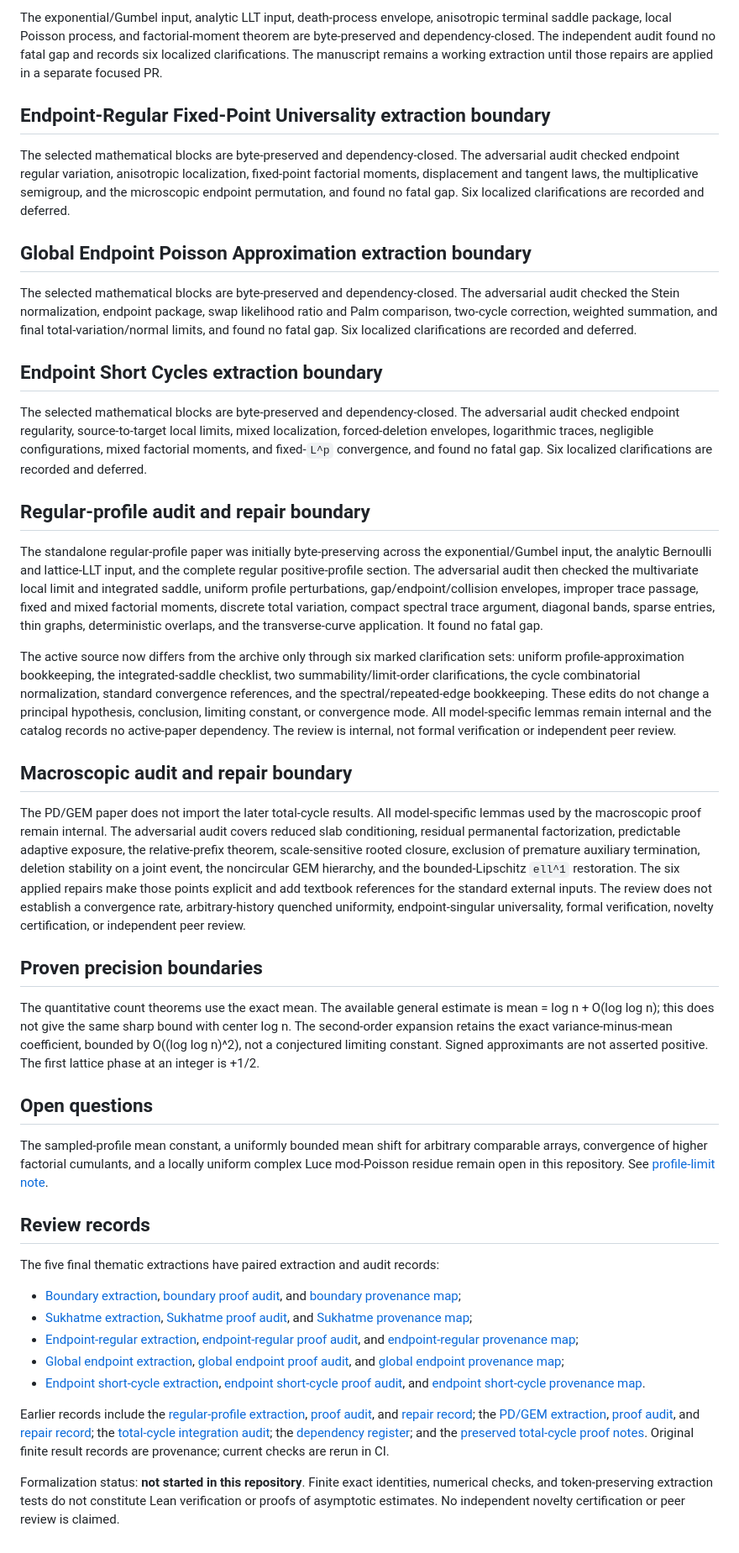
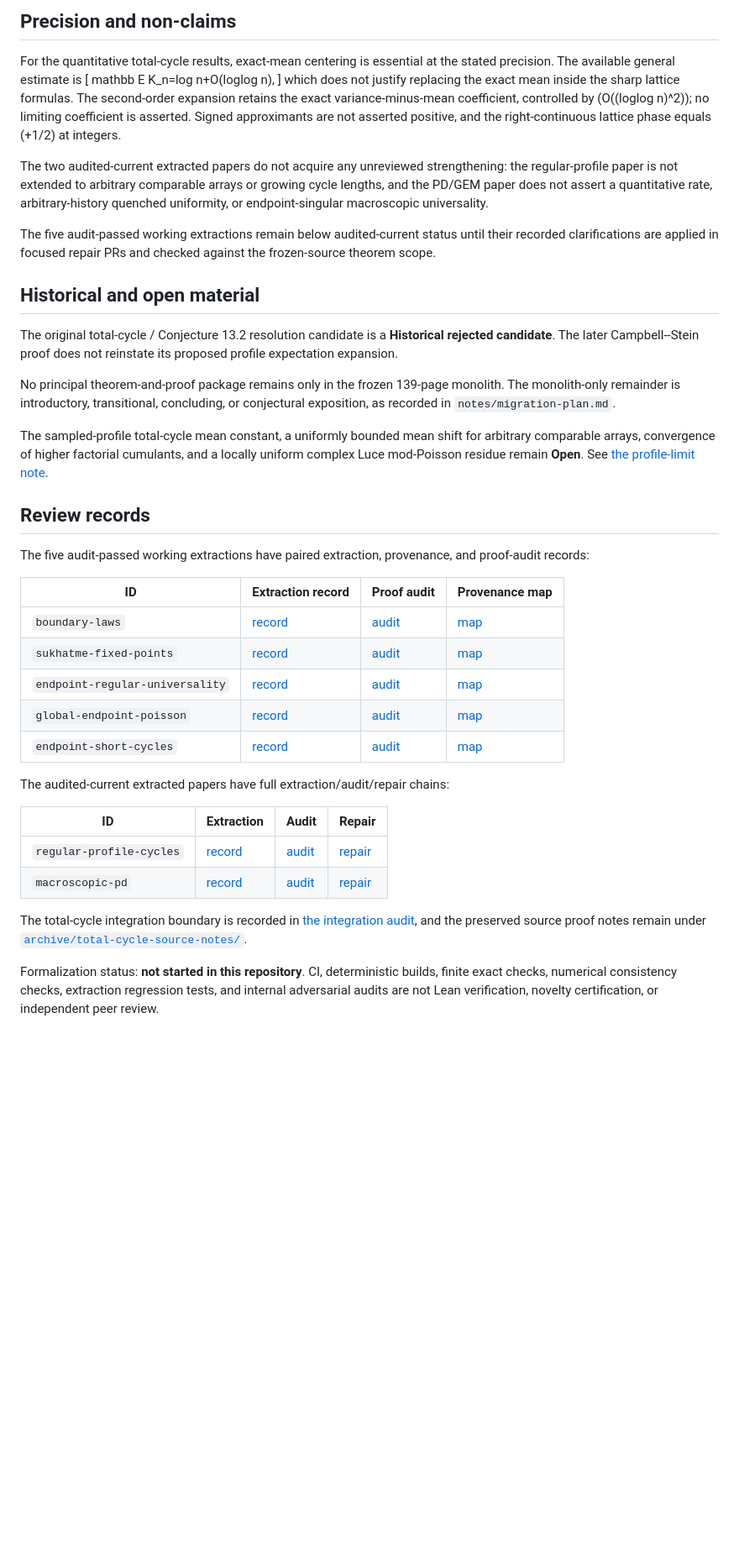
Before and after one commit to long-mathematics/luce-tsetlin-permutations, a Markdown page: THEOREM_STATUS.md, the part around one of its changes. Shown at 84% size. GitHub-like rendering; blank space fills up the shorter version.

Commit message:
Normalize theorem status map

```diff
--- a/THEOREM_STATUS.md
+++ b/THEOREM_STATUS.md
@@ -36,61 +42,43 @@ The selected blocks are byte-preserved, all internal references close, and no ac
 
-The exponential/Gumbel input, analytic LLT input, death-process envelope, anisotropic terminal saddle package, local Poisson process, and factorial-moment theorem are byte-preserved and dependency-closed. The independent audit found no fatal gap and records six localized clarifications. The manuscript remains a working extraction until those repairs are applied in a separate focused PR.
+## Precision and non-claims
 
-## Endpoint-Regular Fixed-Point Universality extraction boundary
+For the quantitative total-cycle results, exact-mean centering is essential at the stated precision. The available general estimate is
+[
+mathbb E K_n=log n+O(loglog n),
+]
+which does not justify replacing the exact mean inside the sharp lattice formulas. The second-order expansion retains the exact variance-minus-mean coefficient, controlled by (O((loglog n)^2)); no limiting coefficient is asserted. Signed approximants are not asserted positive, and the right-continuous lattice phase equals (+1/2) at integers.
 
-The selected mathematical blocks are byte-preserved and dependency-closed. The adversarial audit checked endpoint regular variation, anisotropic localization, fixed-point factorial moments, displacement and tangent laws, the multiplicative semigroup, and the microscopic endpoint permutation, and found no fatal gap. Six localized clarifications are recorded and deferred.
+The two audited-current extracted papers do not acquire any unreviewed strengthening: the regular-profile paper is not extended to arbitrary comparable arrays or growing cycle lengths, and the PD/GEM paper does not assert a quantitative rate, arbitrary-history quenched uniformity, or endpoint-singular macroscopic universality.
 
-## Global Endpoint Poisson Approximation extraction boundary
+The five audit-passed working extractions remain below audited-current status until their recorded clarifications are applied in focused repair PRs and checked against the frozen-source theorem scope.
 
-The selected mathematical blocks are byte-preserved and dependency-closed. The adversarial audit checked the Stein normalization, endpoint package, swap likelihood ratio and Palm comparison, two-cycle correction, weighted summation, and final total-variation/normal limits, and found no fatal gap. Six localized clarifications are recorded and deferred.
+## Historical and open material
 
-## Endpoint Short Cycles extraction boundary
+The original total-cycle / Conjecture 13.2 resolution candidate is a **Historical rejected candidate**. The later Campbell--Stein proof does not reinstate its proposed profile expectation expansion.
 
-The selected mathematical blocks are byte-preserved and dependency-closed. The adversarial audit checked endpoint regularity, source-to-target local limits, mixed localization, forced-deletion envelopes, logarithmic traces, negligible configurations, mixed factorial moments, and fixed-`L^p` convergence, and found no fatal gap. Six localized clarifications are recorded and deferred.
+No principal theorem-and-proof package remains only in the frozen 139-page monolith. The monolith-only remainder is introductory, transitional, concluding, or conjectural exposition, as recorded in `notes/migration-plan.md`.
 
-## Regular-profile audit and repair boundary
-
-The standalone regular-profile paper was initially byte-preserving across the
-exponential/Gumbel input, the analytic Bernoulli and lattice-LLT input, and the
-complete regular positive-profile section. The adversarial audit then checked
-the multivariate local limit and integrated saddle, uniform profile
-perturbations, gap/endpoint/collision envelopes, improper trace passage,
-fixed and mixed factorial moments, discrete total variation, compact spectral
-trace argument, diagonal bands, sparse entries, thin graphs, deterministic
-overlaps, and the transverse-curve application. It found no fatal gap.
-
-The active source now differs from the archive only through six marked
-clarification sets: uniform profile-approximation bookkeeping, the
-integrated-saddle checklist, two summability/limit-order clarifications, the
-cycle combinatorial normalization, standard convergence references, and the
-spectral/repeated-edge bookkeeping. These edits do not change a principal
-hypothesis, conclusion, limiting constant, or convergence mode. All
-model-specific lemmas remain internal and the catalog records no active-paper
-dependency. The review is internal, not formal verification or independent
-peer review.
-
-## Macroscopic audit and repair boundary
-
-The PD/GEM paper does not import the later total-cycle results. All model-specific lemmas used by the macroscopic proof remain internal. The adversarial audit covers reduced slab conditioning, residual permanental factorization, predictable adaptive exposure, the relative-prefix theorem, scale-sensitive rooted closure, exclusion of premature auxiliary termination, deletion stability on a joint event, the noncircular GEM hierarchy, and the bounded-Lipschitz `ell^1` restoration. The six applied repairs make those points explicit and add textbook references for the standard external inputs. The review does not establish a convergence rate, arbitrary-history quenched uniformity, endpoint-singular universality, formal verification, novelty certification, or independent peer review.
-
-## Proven precision boundaries
-
-The quantitative count theorems use the exact mean. The available general estimate is mean = log n + O(log log n); this does not give the same sharp bound with center log n. The second-order expansion retains the exact variance-minus-mean coefficient, bounded by O((log log n)^2), not a conjectured limiting constant. Signed approximants are not asserted positive. The first lattice phase at an integer is +1/2.
-
-## Open questions
-
-The sampled-profile mean constant, a uniformly bounded mean shift for arbitrary comparable arrays, convergence of higher factorial cumulants, and a locally uniform complex Luce mod-Poisson residue remain open in this repository. See [profile-limit note](notes/working/profile-mod-poisson.md).
+The sampled-profile total-cycle mean constant, a uniformly bounded mean shift for arbitrary comparable arrays, convergence of higher factorial cumulants, and a locally uniform complex Luce mod-Poisson residue remain **Open**. See [the profile-limit note](notes/working/profile-mod-poisson.md).
 
 ## Review records
 
-The five final thematic extractions have paired extraction and audit records:
+The five audit-passed working extractions have paired extraction, provenance, and proof-audit records:
 
-- [Boundary extraction](audits/boundary-laws-extraction.md), [boundary proof audit](audits/boundary-laws-proof-audit.md), and [boundary provenance map](papers/boundary-laws/EXTRACTION_MAP.md);
-- [Sukhatme extraction](audits/sukhatme-fixed-points-extraction.md), [Sukhatme proof audit](audits/sukhatme-fixed-points-proof-audit.md), and [Sukhatme provenance map](papers/sukhatme-fixed-points/EXTRACTION_MAP.md);
-- [Endpoint-regular extraction](audits/endpoint-regular-universality-extraction.md), [endpoint-regular proof audit](audits/endpoint-regular-universality-proof-audit.md), and [endpoint-regular provenance map](papers/endpoint-regular-universality/EXTRACTION_MAP.md);
-- [Global endpoint extraction](audits/global-endpoint-poisson-extraction.md), [global endpoint proof audit](audits/global-endpoint-poisson-proof-audit.md), and [global endpoint provenance map](papers/global-endpoint-poisson/EXTRACTION_MAP.md);
-- [Endpoint short-cycle extraction](audits/endpoint-short-cycles-extraction.md), [endpoint short-cycle proof audit](audits/endpoint-short-cycles-proof-audit.md), and [endpoint short-cycle provenance map](papers/endpoint-short-cycles/EXTRACTION_MAP.md).
+| ID | Extraction record | Proof audit | Provenance map |
+| --- | --- | --- | --- |
+| `boundary-laws` | [record](audits/boundary-laws-extraction.md) | [audit](audits/boundary-laws-proof-audit.md) | [map](papers/boundary-laws/EXTRACTION_MAP.md) |
+| `sukhatme-fixed-points` | [record](audits/sukhatme-fixed-points-extraction.md) | [audit](audits/sukhatme-fixed-points-proof-audit.md) | [map](papers/sukhatme-fixed-points/EXTRACTION_MAP.md) |
+| `endpoint-regular-universality` | [record](audits/endpoint-regular-universality-extraction.md) | [audit](audits/endpoint-regular-universality-proof-audit.md) | [map](papers/endpoint-regular-universality/EXTRACTION_MAP.md) |
+| `global-endpoint-poisson` | [record](audits/global-endpoint-poisson-extraction.md) | [audit](audits/global-endpoint-poisson-proof-audit.md) | [map](papers/global-endpoint-poisson/EXTRACTION_MAP.md) |
+| `endpoint-short-cycles` | [record](audits/endpoint-short-cycles-extraction.md) | [audit](audits/endpoint-short-cycles-proof-audit.md) | [map](papers/endpoint-short-cycles/EXTRACTION_MAP.md) |
 
-Earlier records include the [regular-profile extraction](audits/regular-profile-extraction.md), [proof audit](audits/regular-profile-proof-audit.md), and [repair record](audits/regular-profile-repair-record.md); the [PD/GEM extraction](audits/macroscopic-pd-extraction.md), [proof audit](audits/macroscopic-pd-proof-audit.md), and [repair record](audits/macroscopic-pd-repair-record.md); the [total-cycle integration audit](audits/total-cycle-integration.md); the [dependency register](DEPENDENCIES.md); and the [preserved total-cycle proof notes](archive/total-cycle-source-notes/README.md). Original finite result records are provenance; current checks are rerun in CI.
+The audited-current extracted papers have full extraction/audit/repair chains:
 
-Formalization status: **not started in this repository**. Finite exact identities, numerical checks, and token-preserving extraction tests do not constitute Lean verification or proofs of asymptotic estimates. No independent novelty certification or peer review is claimed.
+| ID | Extraction | Audit | Repair |
+| --- | --- | --- | --- |
+| `regular-profile-cycles` | [record](audits/regular-profile-extraction.md) | [audit](audits/regular-profile-proof-audit.md) | [repair](audits/regular-profile-repair-record.md) |
+| `macroscopic-pd` | [record](audits/macroscopic-pd-extraction.md) | [audit](audits/macroscopic-pd-proof-audit.md) | [repair](audits/macroscopic-pd-repair-record.md) |
+
+The total-cycle integration boundary is recorded in [the integration audit](audits/total-cycle-integration.md), and the preserved source proof notes remain under [`archive/total-cycle-source-notes/`](archive/total-cycle-source-notes/README.md).
+
+Formalization status: **not started in this repository**. CI, deterministic builds, finite exact checks, numerical consistency checks, extraction regression tests, and internal adversarial audits are not Lean verification, novelty certification, or independent peer review.
```
Also changed, not shown: other parts of THEOREM_STATUS.md (+30 -24 lines).
